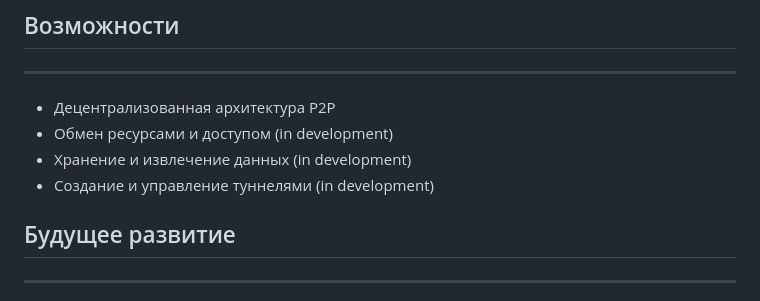
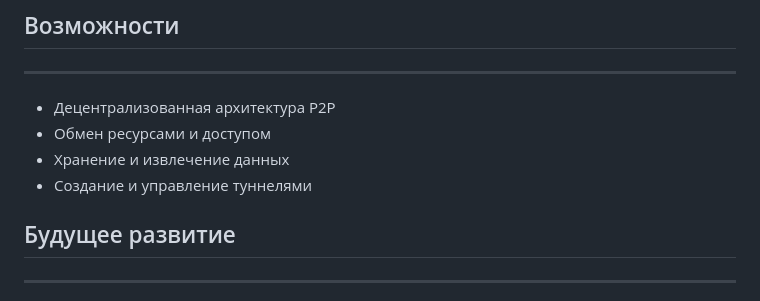
Before and after one commit to krusalovorg/p2p-rust, a Markdown page: README.md, the part around the change. Rendered like a GitHub page.

```diff
--- a/README.md
+++ b/README.md
@@ -68,9 +68,9 @@
 ------------
 
 * Децентрализованная архитектура P2P
-* Обмен ресурсами и доступом (in development)
-* Хранение и извлечение данных (in development)
-* Создание и управление туннелями (in development)
+* Обмен ресурсами и доступом
+* Хранение и извлечение данных
+* Создание и управление туннелями
 
 ## Будущее развитие
 --------------------
```
